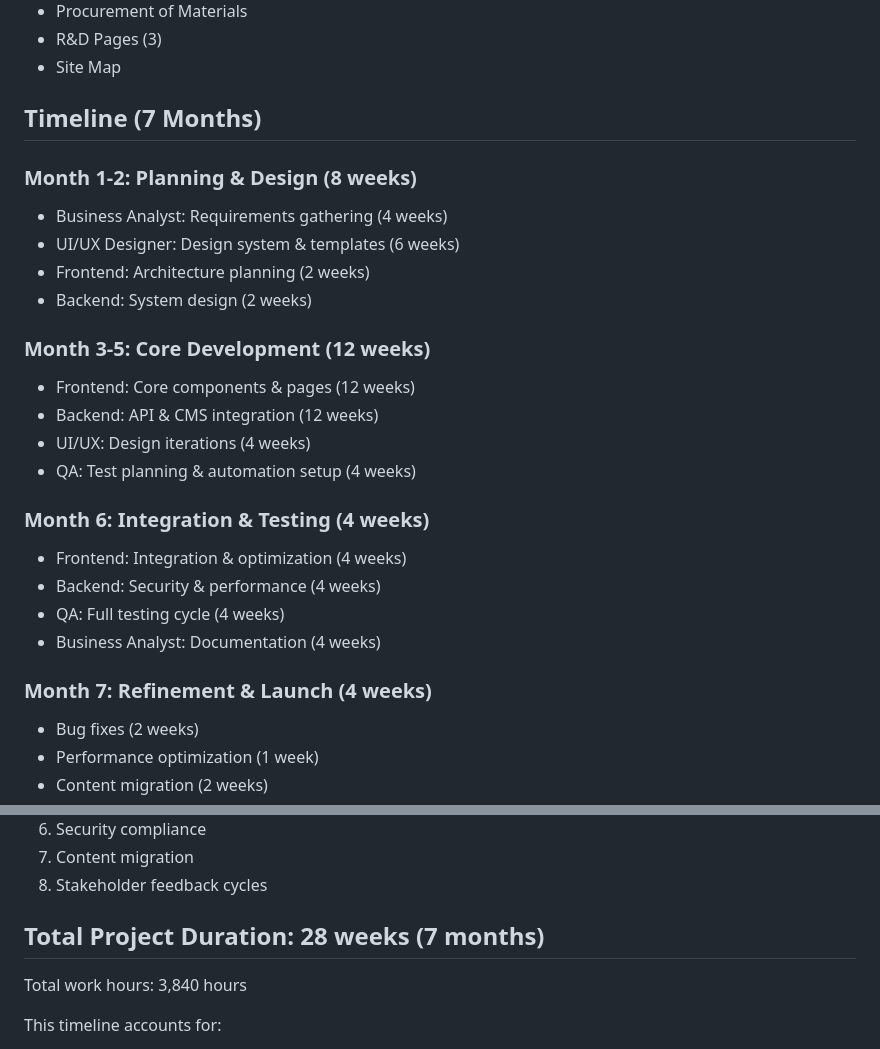
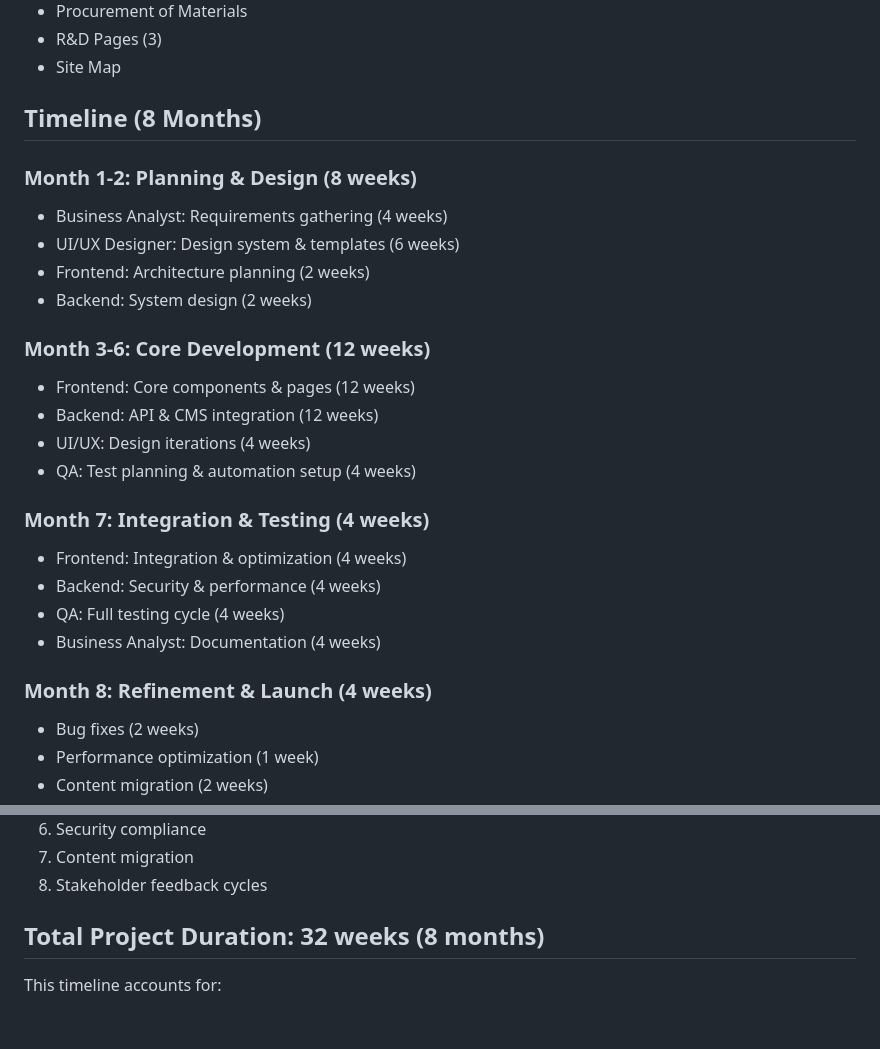
Before and after one commit to asepkh/project-analysis-jp, a Markdown page: readme.md, 2 parts joined by grey strips. GitHub-like rendering; blank space fills up the shorter version.

Commit message:
fix timeline

```diff
--- a/readme.md
+++ b/readme.md
@@ -103,7 +103,7 @@ Rebuilding corporate website en.yachiyo-ind.co.jp with:
 - R&D Pages (3)
 - Site Map
 
-## Timeline (7 Months)
+## Timeline (8 Months)
 
 ### Month 1-2: Planning & Design (8 weeks)
 
@@ -112,21 +112,21 @@ Rebuilding corporate website en.yachiyo-ind.co.jp with:
 - Frontend: Architecture planning (2 weeks)
 - Backend: System design (2 weeks)
 
-### Month 3-5: Core Development (12 weeks)
+### Month 3-6: Core Development (12 weeks)
 
 - Frontend: Core components & pages (12 weeks)
 - Backend: API & CMS integration (12 weeks)
 - UI/UX: Design iterations (4 weeks)
 - QA: Test planning & automation setup (4 weeks)
 
-### Month 6: Integration & Testing (4 weeks)
+### Month 7: Integration & Testing (4 weeks)
 
 - Frontend: Integration & optimization (4 weeks)
 - Backend: Security & performance (4 weeks)
 - QA: Full testing cycle (4 weeks)
 - Business Analyst: Documentation (4 weeks)
 
-### Month 7: Refinement & Launch (4 weeks)
+### Month 8: Refinement & Launch (4 weeks)
 
 - Bug fixes (2 weeks)
 - Performance optimization (1 week)
@@ -189,9 +189,7 @@ Rebuilding corporate website en.yachiyo-ind.co.jp with:
 7. Content migration
 8. Stakeholder feedback cycles
 
-## Total Project Duration: 28 weeks (7 months)
-
-Total work hours: 3,840 hours
+## Total Project Duration: 32 weeks (8 months)
 
 This timeline accounts for:
 
```
